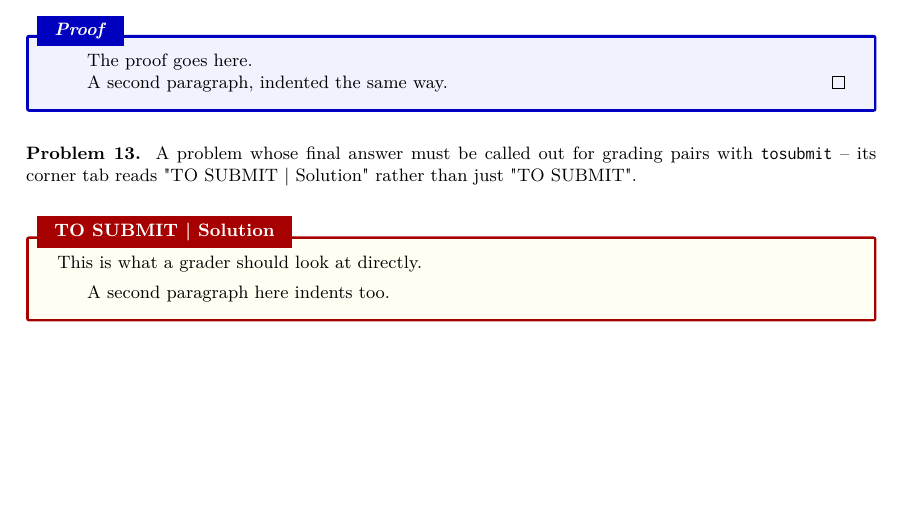
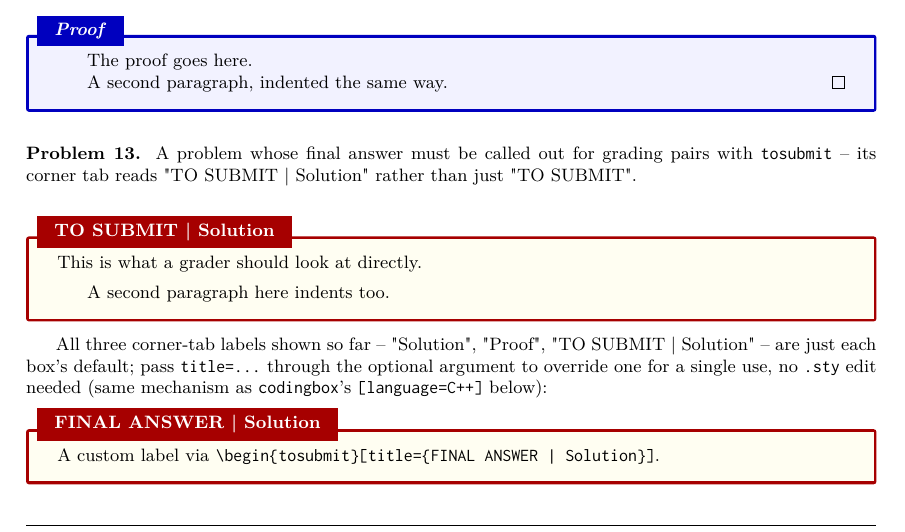
Before and after one commit to patthadon-p/CEDT-LaTeX-template, a LaTeX document (templates/style-guide/style-guide.tex): part of page 2 of 6, cut so that both start at the same text, the shorter picture padded with empty space. The pictures show the PDF file templates/style-guide/style-guide.pdf that the author committed with the source.

Commit message:
docs: document solution/proofbox/tosubmit's per-box title override
Each box's trailing optional argument was already a full tcolorbox
keyval passthrough appended after every default it sets, so
[title=...] already overrode the default label -- verified this
works cleanly (including with tosubmit's real 'TO SUBMIT | Solution'
title) before documenting it, since title= interacting with these
boxes' before upper has proven fragile before. No .sty behavior
changed, just comments: a shared note above solution explaining the
mechanism (same as codingbox's [language=C++]), plus a one-line
default-label note at each box's own title= line.

style-guide.tex gains a worked example
(\begin{tosubmit}[title={FINAL ANSWER | Solution}]). Building it
caught a real bug: \verb|...| uses | as its own delimiter, which
clashed with the literal | in that title -- switched that one

Both templates/style-guide/style-guide.pdf and
templates/template/assignment-template.pdf regenerated.

```diff
--- a/templates/style-guide/style-guide.tex
+++ b/templates/style-guide/style-guide.tex
@@ -130,6 +130,15 @@ just "TO SUBMIT".
 	A second paragraph here indents too.
 \end{tosubmit}
 
+All three corner-tab labels shown so far -- "Solution", "Proof", "TO SUBMIT
+| Solution" -- are just each box's default; pass \verb|title=...| through
+the optional argument to override one for a single use, no \texttt{.sty}
+edit needed (same mechanism as \verb|codingbox|'s
+\verb|[language=C++]| below):
+\begin{tosubmit}[title={FINAL ANSWER | Solution}]
+	A custom label via \verb!\begin{tosubmit}[title={FINAL ANSWER | Solution}]!.
+\end{tosubmit}
+
 % ================================================================================ %
 \section{Code blocks}
 % ================================================================================ %
```
Also changed, not shown: CEDT-Assignment-style.sty (+11 -3 lines), templates/style-guide/style-guide.pdf, templates/template/assignment-template.pdf.
